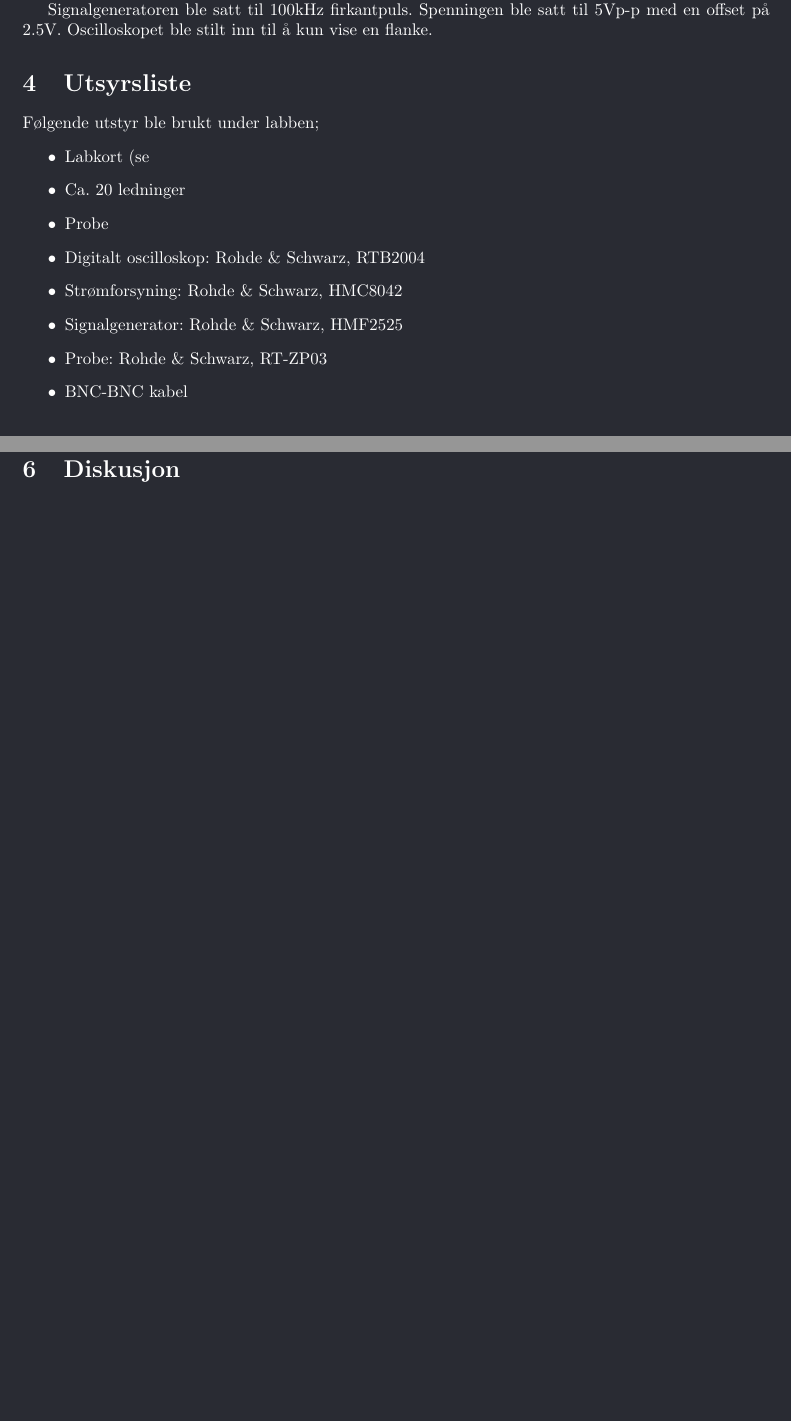
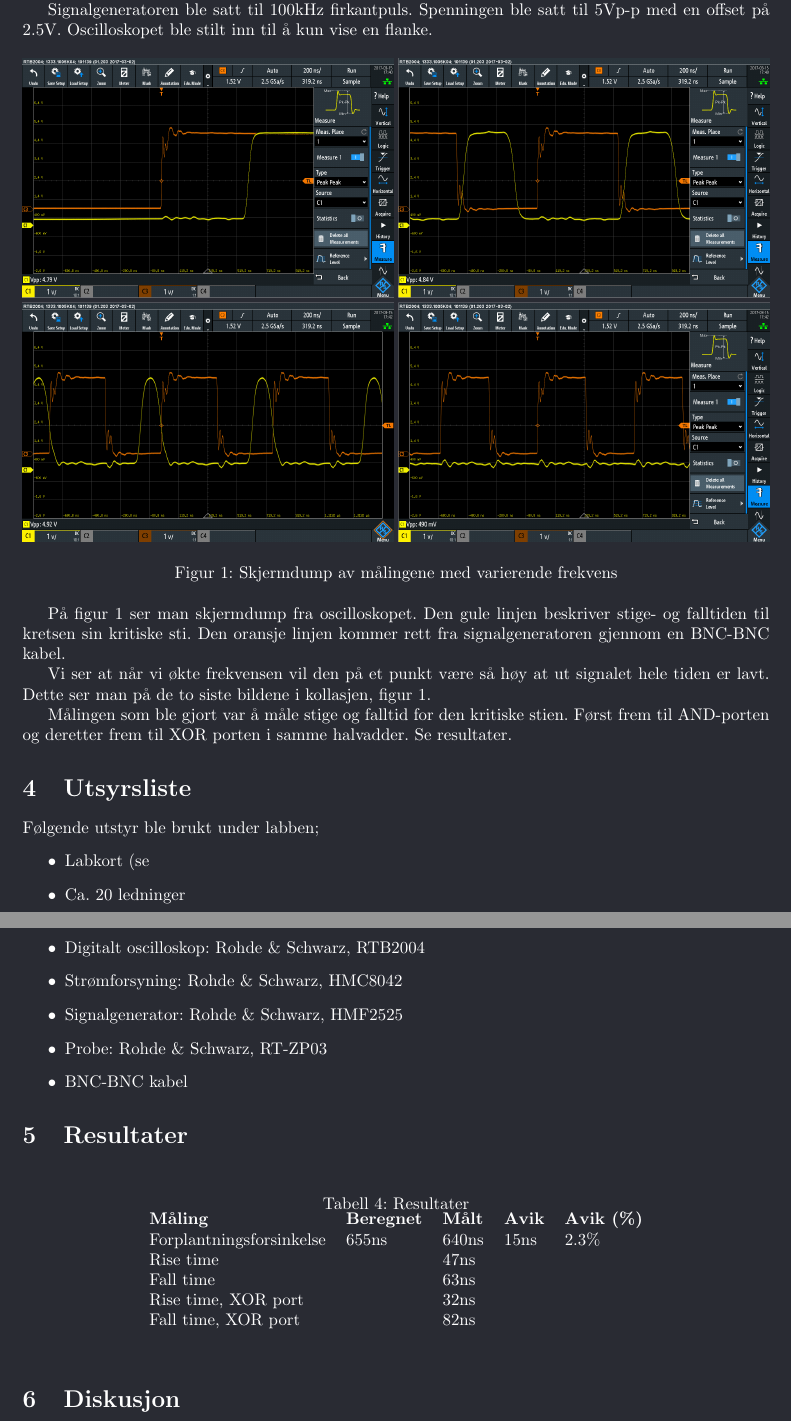
Before and after one commit to rosvik/Rapport_TFE4102_Lab4, a LaTeX document (main.tex): two parts of pages 9 and 10 of 10, joined at a grey line, cut so that both start at the same text, the shorter picture padded with empty space. Compiled offline with pdfLaTeX.

Commit message:
Updates from ShareLaTeX

```diff
--- a/main.tex
+++ b/main.tex
@@ -228,6 +228,20 @@ Signalgeneratoren ble satt til 100kHz firkantpuls. Spenningen ble satt til 5Vp-p
 
 
 
+\begin{figure}[h]
+    \centering
+    \includegraphics[width=1\linewidth]{tegneserie1}
+    \caption{Skjermdump av målingene med varierende frekvens}
+    \label{fig:tegneserie1}
+\end{figure}
+
+På figur \ref{fig:tegneserie1} ser man skjermdump fra oscilloskopet. Den gule linjen beskriver stige- og falltiden til kretsen sin kritiske sti. Den oransje linjen kommer rett fra signalgeneratoren gjennom en BNC-BNC kabel.
+
+
+Vi ser at når vi økte frekvensen vil den på et punkt være så høy at ut signalet hele tiden er lavt. Dette ser man på de to siste bildene i kollasjen, figur \ref{fig:tegneserie1}.
+
+Målingen som ble gjort var å måle stige og falltid for den kritiske stien. Først frem til AND-porten og deretter frem til XOR porten i samme halvadder. Se resultater.
+
 
 
 
@@ -245,6 +259,20 @@ Følgende utstyr ble brukt under labben;
 \end{itemize}
 
 \section{Resultater}
+\begin{table}[h]
+    \centering
+    \caption{Resultater}
+    \label{my-label}
+    \begin{tabular}{lllll}
+    \textbf{Måling}          & \textbf{Beregnet} & \textbf{Målt} & \textbf{Avik} & \textbf{Avik (\%)} \\
+    Forplantningsforsinkelse & 655ns             & 640ns         & 15ns          & 2.3\%              \\
+    Rise time                &                   & 47ns          &               &                    \\
+    Fall time                &                   & 63ns          &               &                    \\
+    Rise time, XOR port      &                   & 32ns          &               &                    \\
+    Fall time, XOR port      &                   & 82ns          &               &
+    \end{tabular}
+\end{table}
+
 
 
 \section{Diskusjon}
```
Also changed, not shown: main.ind (deleted), unsorted/screenshots/SCR03.PNG (renamed from images/SCR03.PNG), 1 other file.
